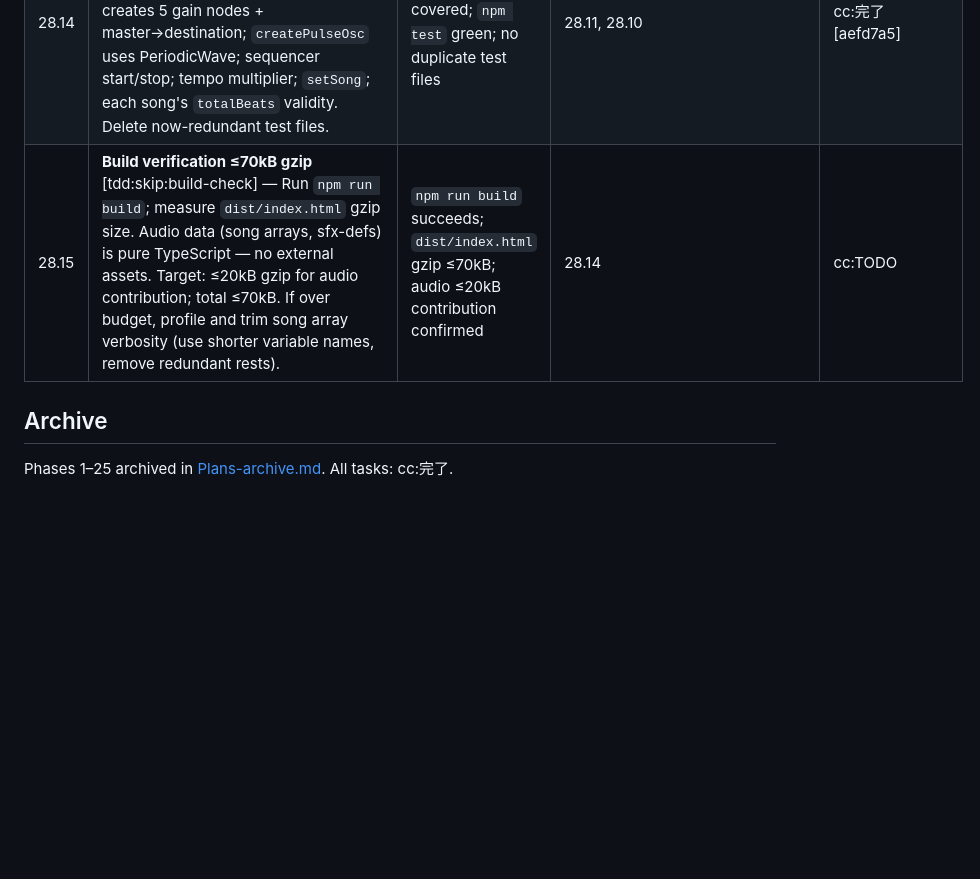
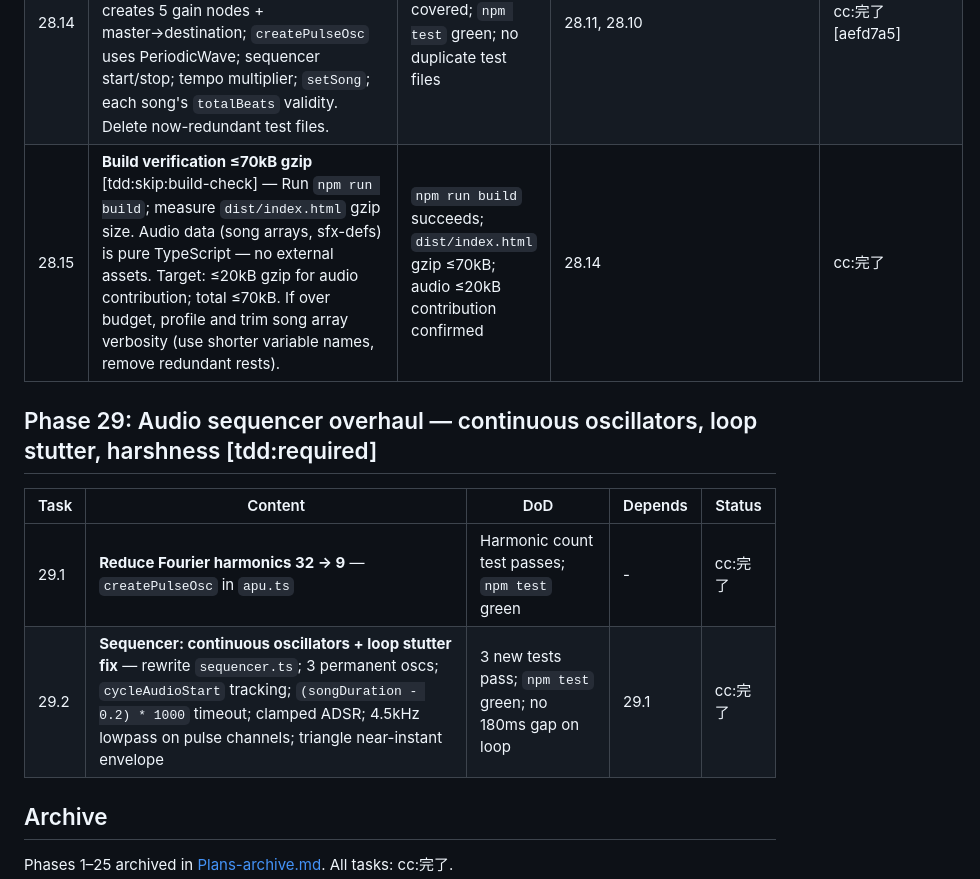
Before and after one commit to mattafaak/tetryst, a Markdown page: Plans.md, the part around the change. Drawn GitHub-style; blank space fills up the shorter version.

Commit message:
docs: add Phase 29 to Plans.md — audio sequencer overhaul complete
Co-Authored-By: Claude Sonnet 4.6 <noreply@anthropic.com>

```diff
--- a/Plans.md
+++ b/Plans.md
@@ -99,7 +99,14 @@ Created: 2026-05-25
 | 28.12 | **`src/game/loop.ts` — wire `setTempoMultiplier` on level-up** — In `executeLock` result handling: `if (result.leveledUp) { setTempoMultiplier(1.0 + this.state.level * 0.015); }`. Import `setTempoMultiplier` from `"../audio/music.ts"`. | Level-up triggers tempo increase in-game; `npm test` green | 28.11 | cc:完了 [aefd7a5] |
 | 28.13 | **`src/game/loop.ts` — wire mode → default song** — In `startGame()`: map `GameMode.Marathon→0`, `GameMode.Ultra→1`, `GameMode.Sprint→2`; call `setSong(songMap[this.selectedMode])` before `playMusic()`. Import `setSong`. | Each mode starts with correct song; `npm test` green | 28.11 | cc:完了 [aefd7a5] |
 | 28.14 | **`src/audio/audio.test.ts` — regression test update** — Merge any surviving tests from removed `music.test.ts`; add: APU mixer creates 5 gain nodes + master→destination; `createPulseOsc` uses PeriodicWave; sequencer start/stop; tempo multiplier; `setSong`; each song's `totalBeats` validity. Delete now-redundant test files. | All 6 new test categories covered; `npm test` green; no duplicate test files | 28.11, 28.10 | cc:完了 [aefd7a5] |
-| 28.15 | **Build verification ≤70kB gzip** [tdd:skip:build-check] — Run `npm run build`; measure `dist/index.html` gzip size. Audio data (song arrays, sfx-defs) is pure TypeScript — no external assets. Target: ≤20kB gzip for audio contribution; total ≤70kB. If over budget, profile and trim song array verbosity (use shorter variable names, remove redundant rests). | `npm run build` succeeds; `dist/index.html` gzip ≤70kB; audio ≤20kB contribution confirmed | 28.14 | cc:TODO |
+| 28.15 | **Build verification ≤70kB gzip** [tdd:skip:build-check] — Run `npm run build`; measure `dist/index.html` gzip size. Audio data (song arrays, sfx-defs) is pure TypeScript — no external assets. Target: ≤20kB gzip for audio contribution; total ≤70kB. If over budget, profile and trim song array verbosity (use shorter variable names, remove redundant rests). | `npm run build` succeeds; `dist/index.html` gzip ≤70kB; audio ≤20kB contribution confirmed | 28.14 | cc:完了 |
+
+## Phase 29: Audio sequencer overhaul — continuous oscillators, loop stutter, harshness [tdd:required]
+
+| Task | Content | DoD | Depends | Status |
+|------|---------|-----|---------|--------|
+| 29.1 | **Reduce Fourier harmonics 32 → 9** — `createPulseOsc` in `apu.ts` | Harmonic count test passes; `npm test` green | - | cc:完了 |
+| 29.2 | **Sequencer: continuous oscillators + loop stutter fix** — rewrite `sequencer.ts`; 3 permanent oscs; `cycleAudioStart` tracking; `(songDuration - 0.2) * 1000` timeout; clamped ADSR; 4.5kHz lowpass on pulse channels; triangle near-instant envelope | 3 new tests pass; `npm test` green; no 180ms gap on loop | 29.1 | cc:完了 |
 
 ## Archive
 
```
